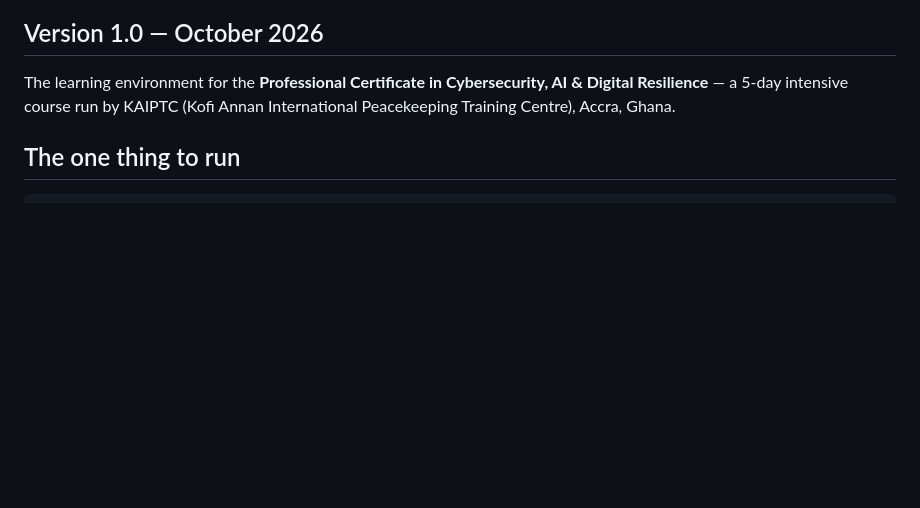
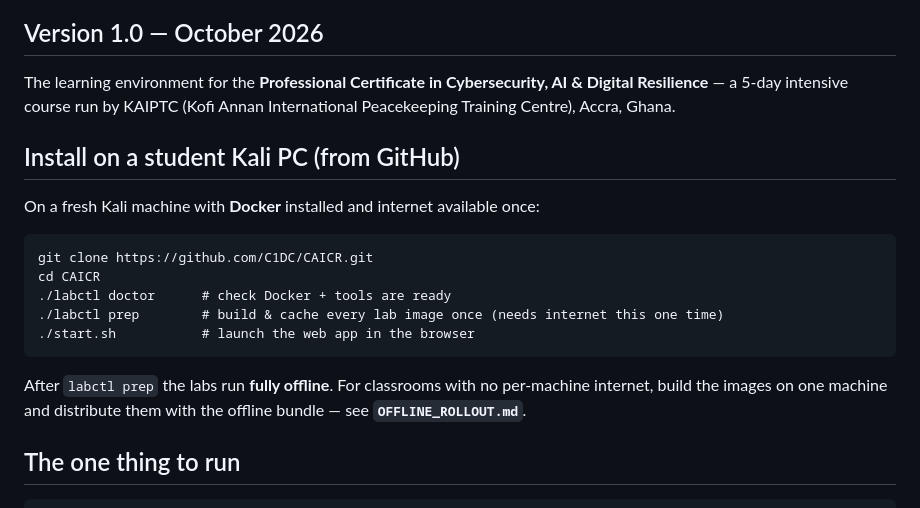
Before and after one commit to C1DC/CAICR, a Markdown page: README.md, the part around the change. Drawn GitHub-style; blank space fills up the shorter version.

Commit message:
Docs: add 'Install on a student Kali PC from GitHub' quickstart to README
Co-Authored-By: Claude Opus 4.8 <noreply@anthropic.com>

````diff
--- a/README.md
+++ b/README.md
@@ -4,6 +4,22 @@
 The learning environment for the **Professional Certificate in Cybersecurity, AI
 & Digital Resilience** — a 5-day intensive course run by KAIPTC (Kofi Annan
 International Peacekeeping Training Centre), Accra, Ghana.
+
+## Install on a student Kali PC (from GitHub)
+
+On a fresh Kali machine with **Docker** installed and internet available once:
+
+```
+git clone https://github.com/C1DC/CAICR.git
+cd CAICR
+./labctl doctor      # check Docker + tools are ready
+./labctl prep        # build & cache every lab image once (needs internet this one time)
+./start.sh           # launch the web app in the browser
+```
+
+After `labctl prep` the labs run **fully offline**. For classrooms with no
+per-machine internet, build the images on one machine and distribute them with
+the offline bundle — see **`OFFLINE_ROLLOUT.md`**.
 
 ## The one thing to run
 
````
